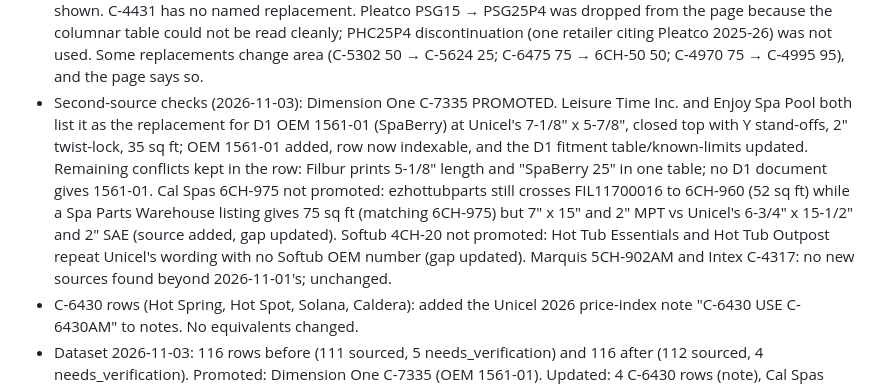
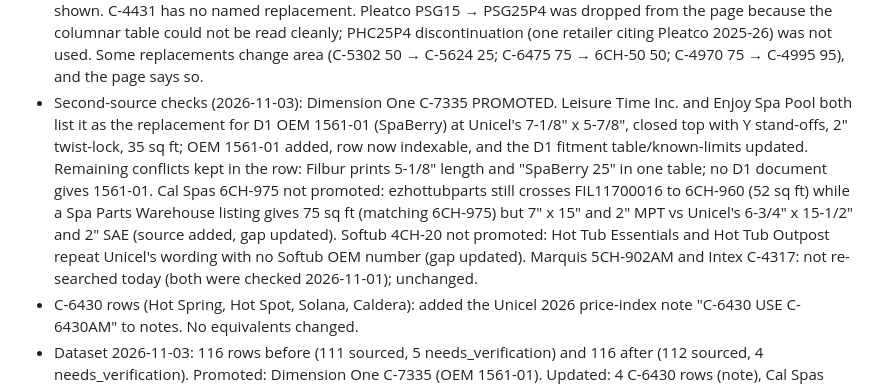
Before and after one commit to dovnud/myspafilter.com, a Markdown page: PUBLISH_LOG.md, the part around the change. GitHub-like rendering.

Commit message:
Publish log: correct second-source note

```diff
--- a/PUBLISH_LOG.md
+++ b/PUBLISH_LOG.md
@@ -55,6 +55,6 @@ One row per page published under the "few links, real data" rule (no bulk Amazon
 - Dataset 2026-11-02: 116 rows before (111 sourced, 5 needs_verification) and 116 after (111 sourced, 5 needs_verification). Promoted: none; no second-source attempts this run (Cal Spas 6CH-975, Marquis 5CH-902AM, Dimension One C-7335, Softub 4CH-20 and Intex C-4317 still need_verification). Amazon: check:amazon OK, 518/548 pages with Amazon links (+1 = the new guide; 548 pages includes the PR #6 tools pages); 1,322 tagged links; no links removed.
 - Antimicrobial guide (2026-11-03): conflicts/limits shown on the page: Filbur FC-1001M (Eco-Pur inner) is 10 sq ft vs Unicel C-3310AM at 8 sq ft; Unicel's price index says "C-6430 USE C-6430AM" while its spec table still prints plain C-6430; 23 of the 29 Unicel RA numbers Filbur crosses to have no AM listing in Unicel 2026 (the page says to look up the plain number). Pleatco -M pairs come from the 2023 deactivated list only (no 2025-26 Pleatco catalog on hand); the "Microban = blue" wording is a retailer's (Hot Tub Outpost), consistent with Pleatco's list. The page makes no health claim; EPA wording is quoted as the limit. A retailer (Premier Pool & Spa) describes plain 6CH-960 as antimicrobial via its end caps; not used, since Unicel lists a separate 6CH-960AM.
 - Discontinued-numbers guide (2026-11-03): Unicel's two lists disagree on C-5615 (spec note C-5625 vs price index C-5635), C-6601 (index omits 6CH-47) and C-2612 (index says use C-2608; spec table has no discontinued note); all shown. C-4431 has no named replacement. Pleatco PSG15 → PSG25P4 was dropped from the page because the columnar table could not be read cleanly; PHC25P4 discontinuation (one retailer citing Pleatco 2025-26) was not used. Some replacements change area (C-5302 50 → C-5624 25; C-6475 75 → 6CH-50 50; C-4970 75 → C-4995 95), and the page says so.
-- Second-source checks (2026-11-03): Dimension One C-7335 PROMOTED. Leisure Time Inc. and Enjoy Spa Pool both list it as the replacement for D1 OEM 1561-01 (SpaBerry) at Unicel's 7-1/8" x 5-7/8", closed top with Y stand-offs, 2" twist-lock, 35 sq ft; OEM 1561-01 added, row now indexable, and the D1 fitment table/known-limits updated. Remaining conflicts kept in the row: Filbur prints 5-1/8" length and "SpaBerry 25" in one table; no D1 document gives 1561-01. Cal Spas 6CH-975 not promoted: ezhottubparts still crosses FIL11700016 to 6CH-960 (52 sq ft) while a Spa Parts Warehouse listing gives 75 sq ft (matching 6CH-975) but 7" x 15" and 2" MPT vs Unicel's 6-3/4" x 15-1/2" and 2" SAE (source added, gap updated). Softub 4CH-20 not promoted: Hot Tub Essentials and Hot Tub Outpost repeat Unicel's wording with no Softub OEM number (gap updated). Marquis 5CH-902AM and Intex C-4317: no new sources found beyond 2026-11-01's; unchanged.
+- Second-source checks (2026-11-03): Dimension One C-7335 PROMOTED. Leisure Time Inc. and Enjoy Spa Pool both list it as the replacement for D1 OEM 1561-01 (SpaBerry) at Unicel's 7-1/8" x 5-7/8", closed top with Y stand-offs, 2" twist-lock, 35 sq ft; OEM 1561-01 added, row now indexable, and the D1 fitment table/known-limits updated. Remaining conflicts kept in the row: Filbur prints 5-1/8" length and "SpaBerry 25" in one table; no D1 document gives 1561-01. Cal Spas 6CH-975 not promoted: ezhottubparts still crosses FIL11700016 to 6CH-960 (52 sq ft) while a Spa Parts Warehouse listing gives 75 sq ft (matching 6CH-975) but 7" x 15" and 2" MPT vs Unicel's 6-3/4" x 15-1/2" and 2" SAE (source added, gap updated). Softub 4CH-20 not promoted: Hot Tub Essentials and Hot Tub Outpost repeat Unicel's wording with no Softub OEM number (gap updated). Marquis 5CH-902AM and Intex C-4317: not re-searched today (both were checked 2026-11-01); unchanged.
 - C-6430 rows (Hot Spring, Hot Spot, Solana, Caldera): added the Unicel 2026 price-index note "C-6430 USE C-6430AM" to notes. No equivalents changed.
 - Dataset 2026-11-03: 116 rows before (111 sourced, 5 needs_verification) and 116 after (112 sourced, 4 needs_verification). Promoted: Dimension One C-7335 (OEM 1561-01). Updated: 4 C-6430 rows (note), Cal Spas 6CH-975 (source + gap), Softub 4CH-20 (gap). Mirrored to /workspace/spafilter/data/spa_filters.json/csv. Amazon: check:amazon OK, 519/551 pages with Amazon links, 1,323 tagged links (was 518/548, 1,322). The +1 page/+1 link is the new noindexed /filter/1561-01/ lookup page, which the template creates for every OEM number with the standard Amazon search block; the two new guides have 0 retailer links. check:seo OK (551 html files, 178 sitemap URLs). IndexNow: HTTP 200 for 14 URLs (direct POST to api.indexnow.org).
```
